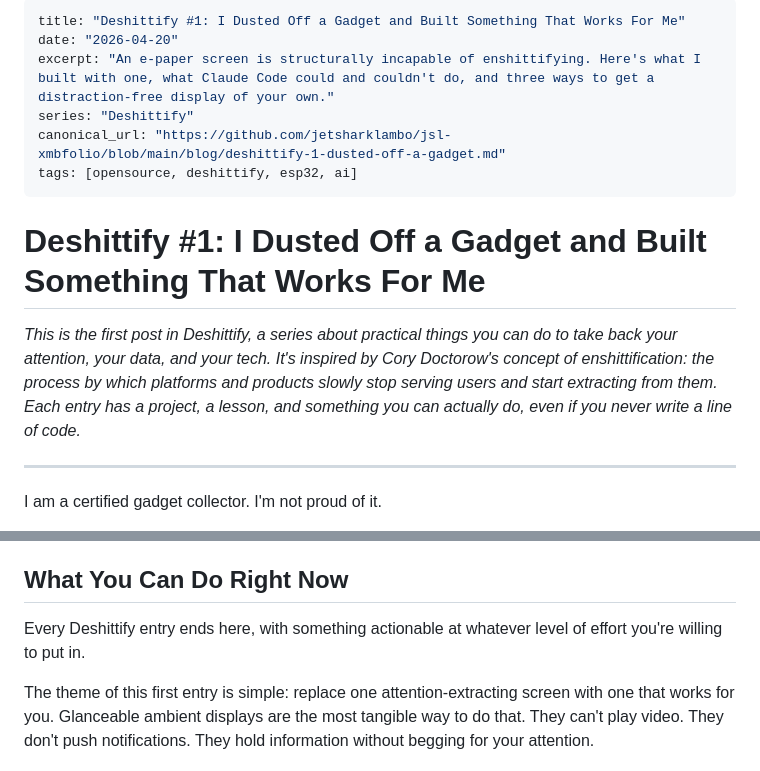
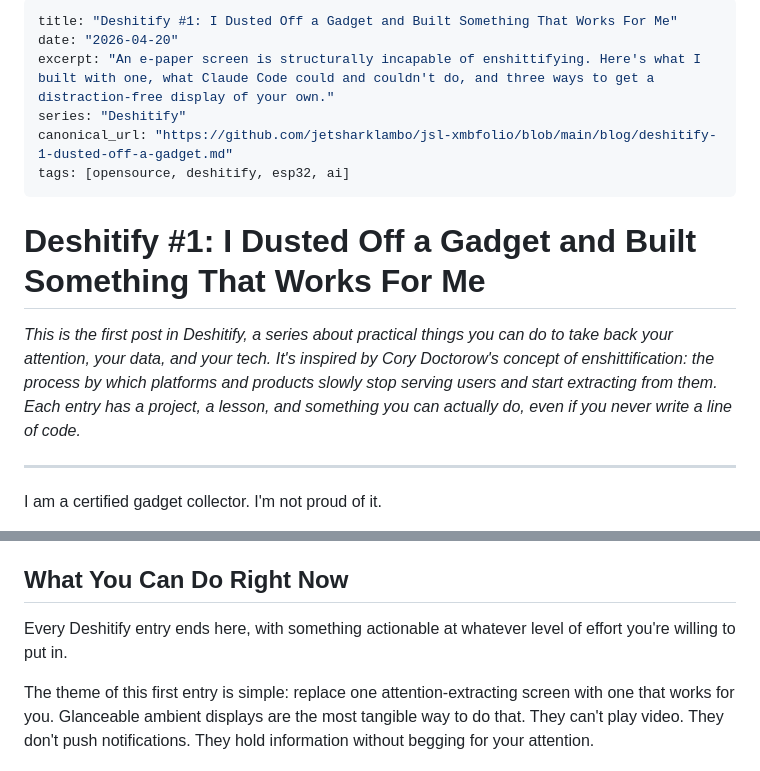
Before and after one commit to jetsharklambo/jsl-xmbfolio, a Markdown page: blog/26-4-20-DSHFI_1.md, 2 parts joined by grey strips. Drawn GitHub-style.

Commit message:
blog link update

```diff
--- a/blog/26-4-20-DSHFI_1.md
+++ b/blog/26-4-20-DSHFI_1.md
@@ -1,15 +1,15 @@
 ---
-title: "Deshittify #1: I Dusted Off a Gadget and Built Something That Works For Me"
+title: "Deshitify #1: I Dusted Off a Gadget and Built Something That Works For Me"
 date: "2026-04-20"
 excerpt: "An e-paper screen is structurally incapable of enshittifying. Here's what I built with one, what Claude Code could and couldn't do, and three ways to get a distraction-free display of your own."
-series: "Deshittify"
-canonical_url: "https://github.com/jetsharklambo/jsl-xmbfolio/blob/main/blog/deshittify-1-dusted-off-a-gadget.md"
-tags: [opensource, deshittify, esp32, ai]
+series: "Deshitify"
+canonical_url: "https://github.com/jetsharklambo/jsl-xmbfolio/blob/main/blog/deshitify-1-dusted-off-a-gadget.md"
+tags: [opensource, deshitify, esp32, ai]
 ---
 
-# Deshittify #1: I Dusted Off a Gadget and Built Something That Works For Me
+# Deshitify #1: I Dusted Off a Gadget and Built Something That Works For Me
 
-*This is the first post in Deshittify, a series about practical things you can do to take back your attention, your data, and your tech. It's inspired by Cory Doctorow's concept of enshittification: the process by which platforms and products slowly stop serving users and start extracting from them. Each entry has a project, a lesson, and something you can actually do, even if you never write a line of code.*
+*This is the first post in Deshitify, a series about practical things you can do to take back your attention, your data, and your tech. It's inspired by Cory Doctorow's concept of enshittification: the process by which platforms and products slowly stop serving users and start extracting from them. Each entry has a project, a lesson, and something you can actually do, even if you never write a line of code.*
 
 ---
 
@@ -63,7 +63,7 @@ Claude Code wrote my firmware. It didn't build my project.
 
 ## What You Can Do Right Now
 
-Every Deshittify entry ends here, with something actionable at whatever level of effort you're willing to put in.
+Every Deshitify entry ends here, with something actionable at whatever level of effort you're willing to put in.
 
 The theme of this first entry is simple: replace one attention-extracting screen with one that works for you. Glanceable ambient displays are the most tangible way to do that. They can't play video. They don't push notifications. They hold information without begging for your attention.
 
```
Also changed, not shown: other parts of blog/26-4-20-DSHFI_1.md (+1 -1 lines).
